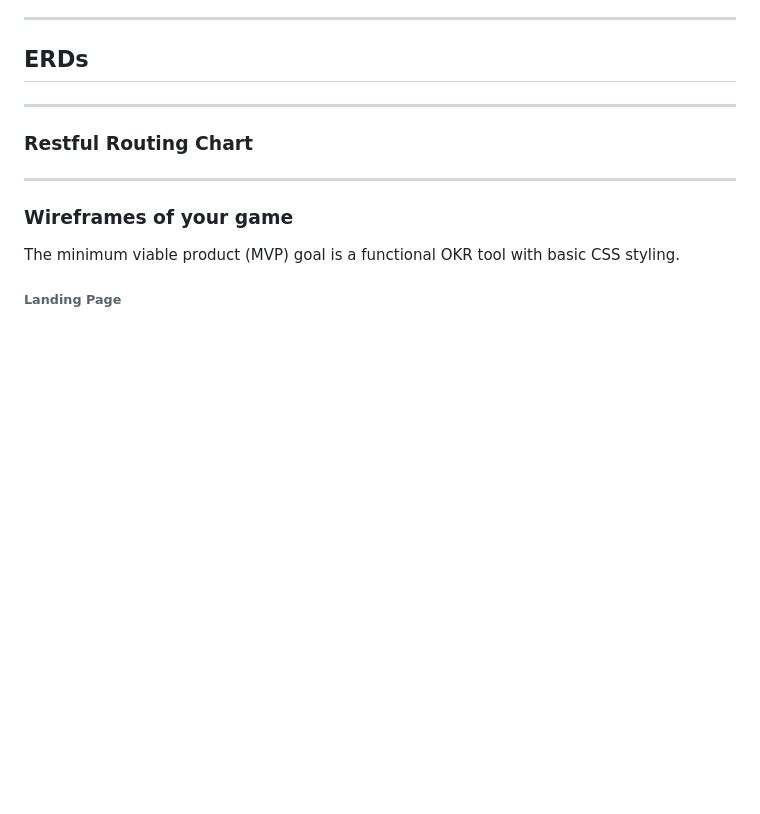
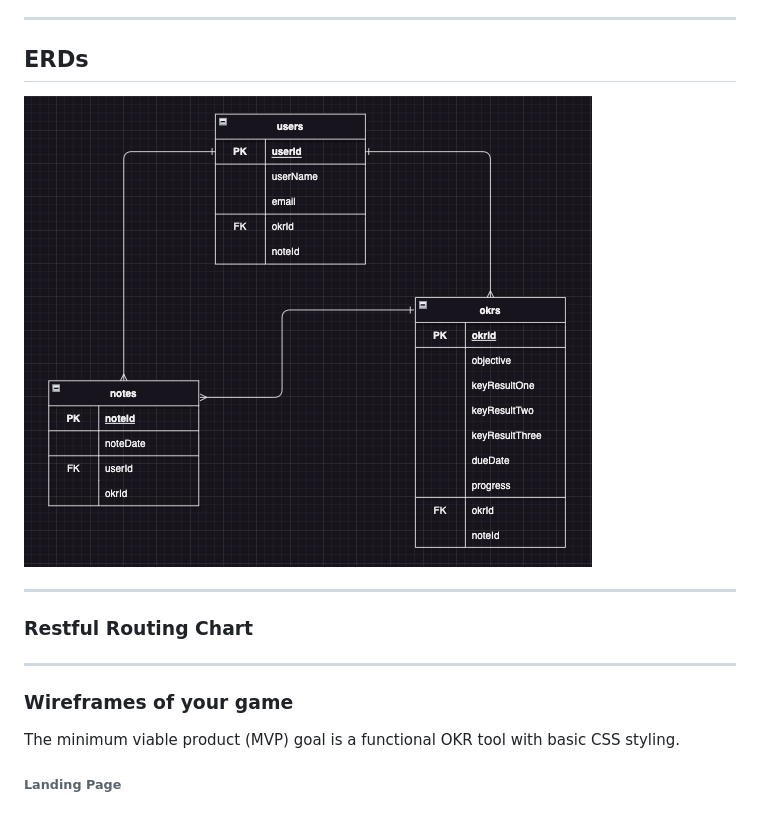
Before and after one commit to lvlivingston/goalkr, a Markdown page: README.md, the part around the change. Rendered like a GitHub page; pictures changed too: images/ErdWireframe.png (added); blank space fills up the shorter version.

Commit message:
added ERD

```diff
--- a/README.md
+++ b/README.md
@@ -37,7 +37,7 @@ It's a web application hosted on Heroku utilizing the Express framework for Node
 
 ---
 ## ERDs
-
+![ERD](./images/ErdWireframe.png)
 
 
 ---
```
Also changed, not shown: 1 other file.
